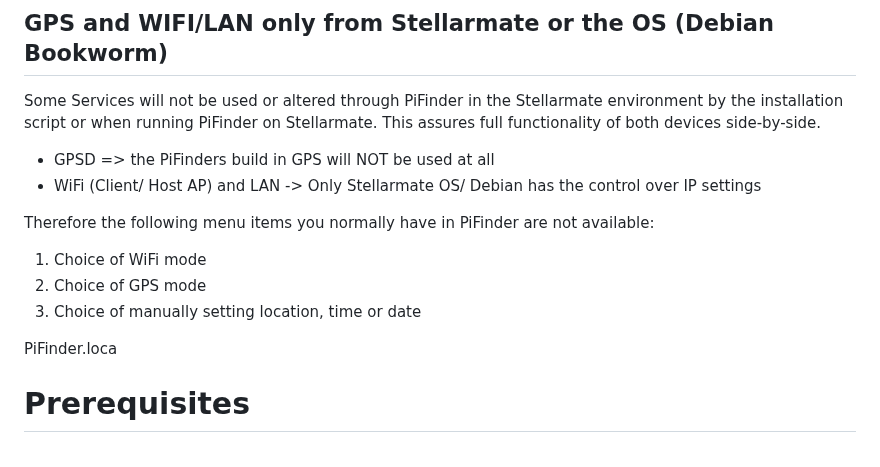
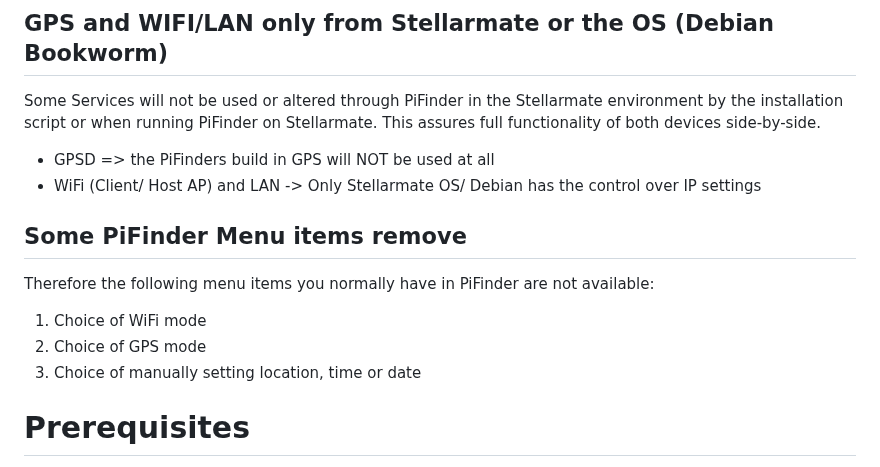
Before and after one commit to apos/PiFinder_Stellarmate, a Markdown page: README.md, the part around the change. GitHub-like rendering.

Commit message:
Readme - differences to stock PiFinder

```diff
--- a/README.md
+++ b/README.md
@@ -64,13 +64,13 @@ Some Services will not be used or altered through PiFinder in the Stellarmate en
 *   GPSD => the PiFinders build in GPS will NOT be used at all
 *   WiFi (Client/ Host AP) and LAN -> Only Stellarmate OS/ Debian has the control over IP settings
 
+## Some PiFinder Menu items remove
+
 Therefore the following menu items you normally have in PiFinder are not available:
 
 1.  Choice of WiFi mode
 2.  Choice of GPS mode
 3.  Choice of manually setting location, time or date
-
-PiFinder.loca
 
 # Prerequisites
 
```
